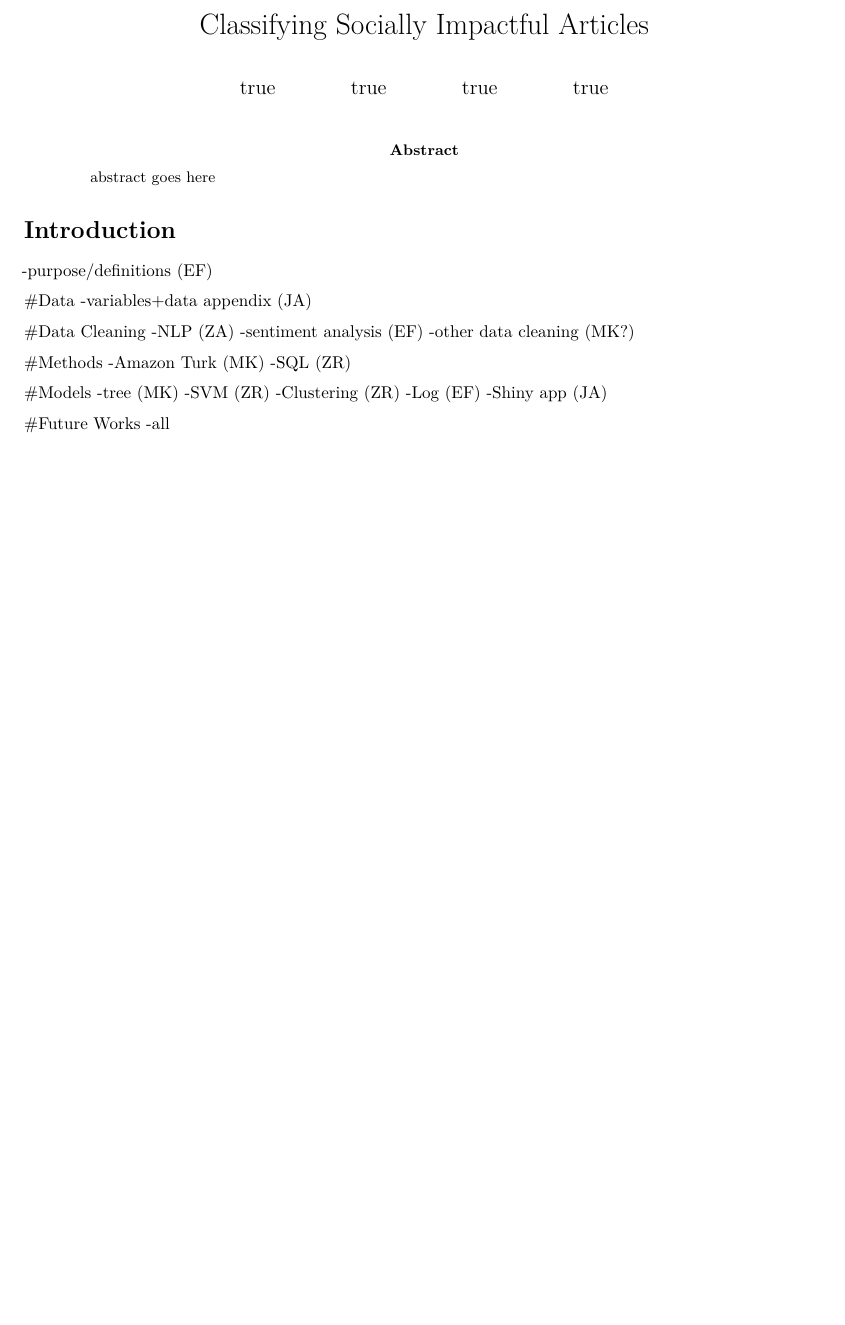
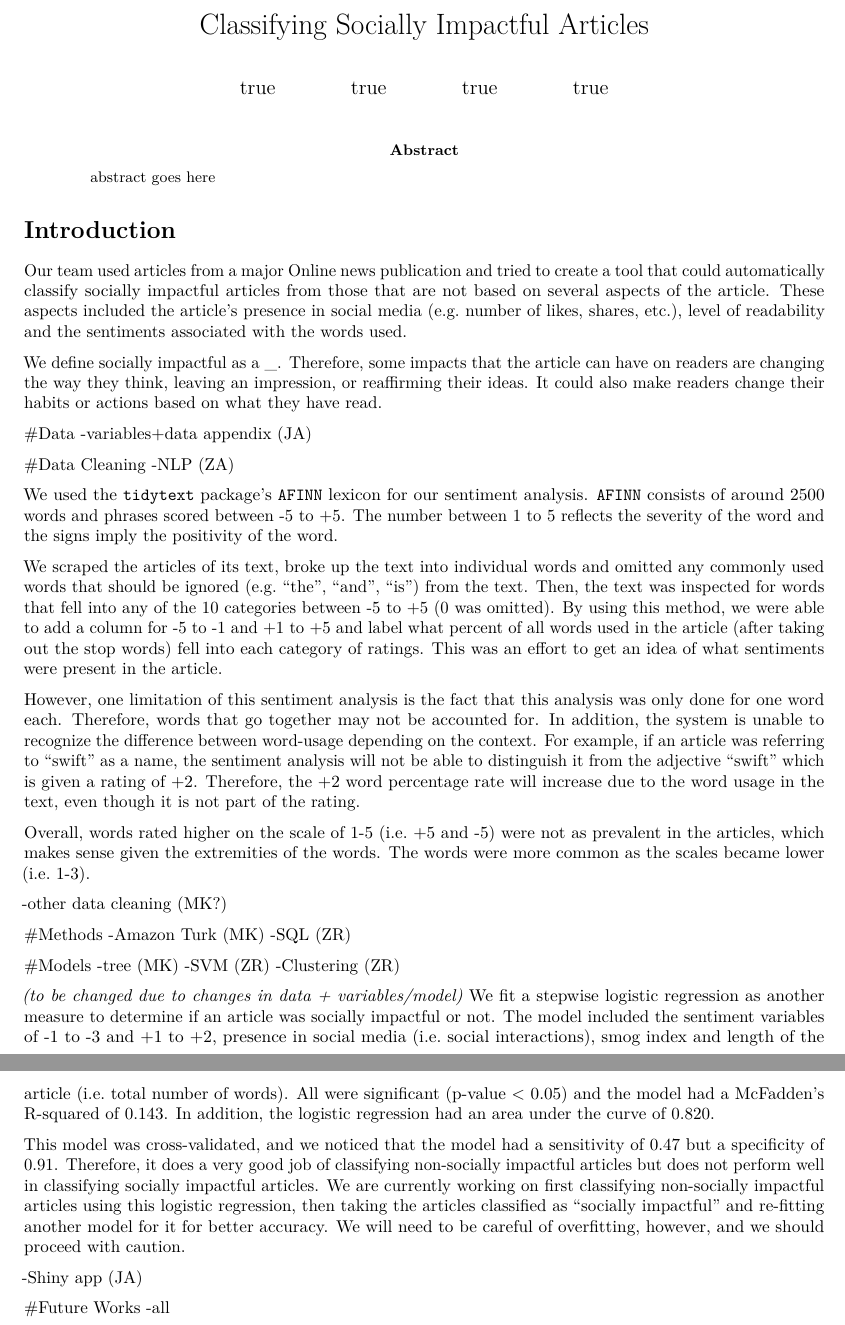
Before and after one commit to ZainabAq/social-impact-news, an R Markdown document (Classifier for Socially Impactful Articles/Classifier for Socially Impactful Articles.Rmd): part of the page before the commit and two parts of pages 1 and 2 of 2 after it, the two joined at a grey line, cut so that both start at the same text, the shorter picture padded with empty space. Rendered offline with R 4.5, knitr and Pandoc, then LaTeX, with nearby package versions; drawn as R Markdown's standard PDF in place of the format the file asks for.

Commit message:
rough draft of parts (to be changed)

```diff
--- a/Classifier for Socially Impactful Articles/Classifier for Socially Impactful Articles.Rmd
+++ b/Classifier for Socially Impactful Articles/Classifier for Socially Impactful Articles.Rmd
@@ -30,14 +30,24 @@ csl: plos.csl
 
 # Introduction
 
--purpose/definitions (EF)
+Our team used articles from a major Online news publication and tried to create a tool that could automatically classify socially impactful articles from those that are not based on several aspects of the article. These aspects included the article’s presence in social media (e.g. number of likes, shares, etc.), level of readability and the sentiments associated with the words used.
+
+We define socially impactful as a _. Therefore, some impacts that the article can have on readers are changing the way they think, leaving an impression, or reaffirming their ideas. It could also make readers change their habits or actions based on what they have read.
 
 #Data
 -variables+data appendix (JA)
 
 #Data Cleaning
 -NLP (ZA)
--sentiment analysis (EF)
+
+We used the `tidytext` package’s `AFINN` lexicon for our sentiment analysis. `AFINN` consists of around 2500 words and phrases scored between -5 to +5. The number between 1 to 5 reflects the severity of the word and the signs imply the positivity of the word.
+
+We scraped the articles of its text, broke up the text into individual words and omitted any commonly used words that should be ignored (e.g. “the”, “and”, “is”) from the text. Then, the text was inspected for words that fell into any of the 10 categories between -5 to +5 (0 was omitted). By using this method, we were able to add a column for -5 to -1 and +1 to +5 and label what percent of all words used in the article (after taking out the stop words) fell into each category of ratings. This was an effort to get an idea of what sentiments were present in the article.
+
+However, one limitation of this sentiment analysis is the fact that this analysis was only done for one word each. Therefore, words that go together may not be accounted for. In addition, the system is unable to recognize the difference between word-usage depending on the context. For example, if an article was referring to “swift” as a name, the sentiment analysis will not be able to distinguish it from the adjective “swift” which is given a rating of +2. Therefore, the +2 word percentage rate will increase due to the word usage in the text, even though it is not part of the rating.
+
+Overall, words rated higher on the scale of 1-5 (i.e. +5 and -5) were not as prevalent in the articles, which makes sense given the extremities of the words. The words were more common as the scales became lower (i.e. 1-3).
+
 -other data cleaning (MK?)
 
 #Methods
@@ -48,7 +58,12 @@ csl: plos.csl
 -tree (MK)
 -SVM (ZR)
 -Clustering (ZR)
--Log (EF)
+
+_(to be changed due to changes in data + variables/model)_
+We fit a stepwise logistic regression as another measure to determine if an article was socially impactful or not. The model included the sentiment variables of -1 to -3 and +1 to +2, presence in social media (i.e. social interactions), smog index and length of the article (i.e. total number of words). All were significant (p-value < 0.05) and the model had a McFadden’s R-squared of 0.143. In addition, the logistic regression had an area under the curve of 0.820.
+
+This model was cross-validated, and we noticed that the model had a sensitivity of 0.47 but a specificity of 0.91. Therefore, it does a very good job of classifying non-socially impactful articles but does not perform well in classifying socially impactful articles. We are currently working on first classifying non-socially impactful articles using this logistic regression, then taking the articles classified as “socially impactful” and re-fitting another model for it for better accuracy. We will need to be careful of overfitting, however, and we should proceed with caution.
+
 -Shiny app (JA)
 
 #Future Works
```
